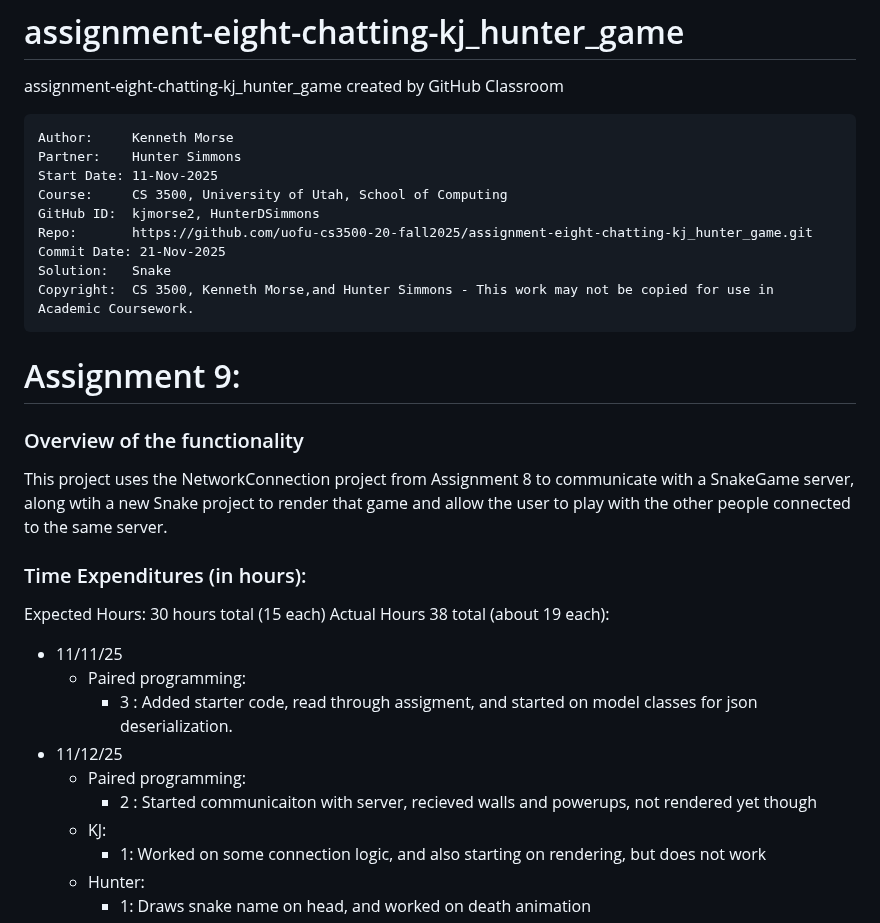
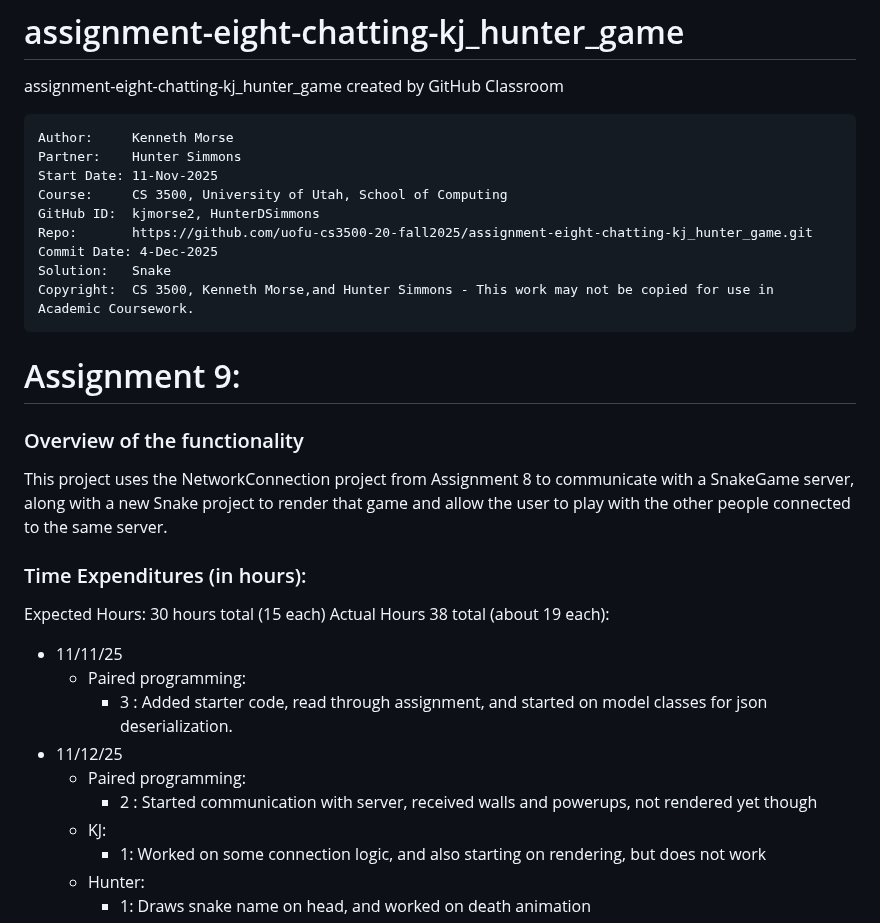
Before and after one commit to kjmorse2/SnakeGame, a Markdown page: README.md, the part around one of its changes. GitHub-like rendering.

````diff
--- a/README.md
+++ b/README.md
@@ -7,7 +7,7 @@ Start Date: 11-Nov-2025
 Course:     CS 3500, University of Utah, School of Computing
 GitHub ID:  kjmorse2, HunterDSimmons
 Repo:       https://github.com/uofu-cs3500-20-fall2025/assignment-eight-chatting-kj_hunter_game.git
-Commit Date: 21-Nov-2025
+Commit Date: 4-Dec-2025
 Solution:   Snake
 Copyright:  CS 3500, Kenneth Morse,and Hunter Simmons - This work may not be copied for use in Academic Coursework.
 ```
@@ -15,7 +15,7 @@ Copyright:  CS 3500, Kenneth Morse,and Hunter Simmons - This work may not be cop
 
 ### Overview of the functionality
 This project uses the NetworkConnection project from Assignment 8 to communicate with a SnakeGame
-server, along wtih a new Snake project to render that game and allow the user to play with the other
+server, along with a new Snake project to render that game and allow the user to play with the other
 people connected to the same server.
 
 ### Time Expenditures (in hours):
@@ -23,10 +23,10 @@ Expected Hours: 30 hours total (15 each)
 Actual Hours 38 total (about 19 each):
 - 11/11/25
     - Paired programming:
-        - 3 : Added starter code, read through assigment, and started on model classes for json deserialization.
+        - 3 : Added starter code, read through assignment, and started on model classes for json deserialization.
 - 11/12/25
     - Paired programming:
-        - 2 : Started communicaiton with server, recieved walls and powerups, not rendered yet though
+        - 2 : Started communication with server, received walls and powerups, not rendered yet though
     - KJ:
         - 1: Worked on some connection logic, and also starting on rendering, but does not work
     - Hunter:
````
Also changed, not shown: other parts of README.md (+39 -3 lines).
